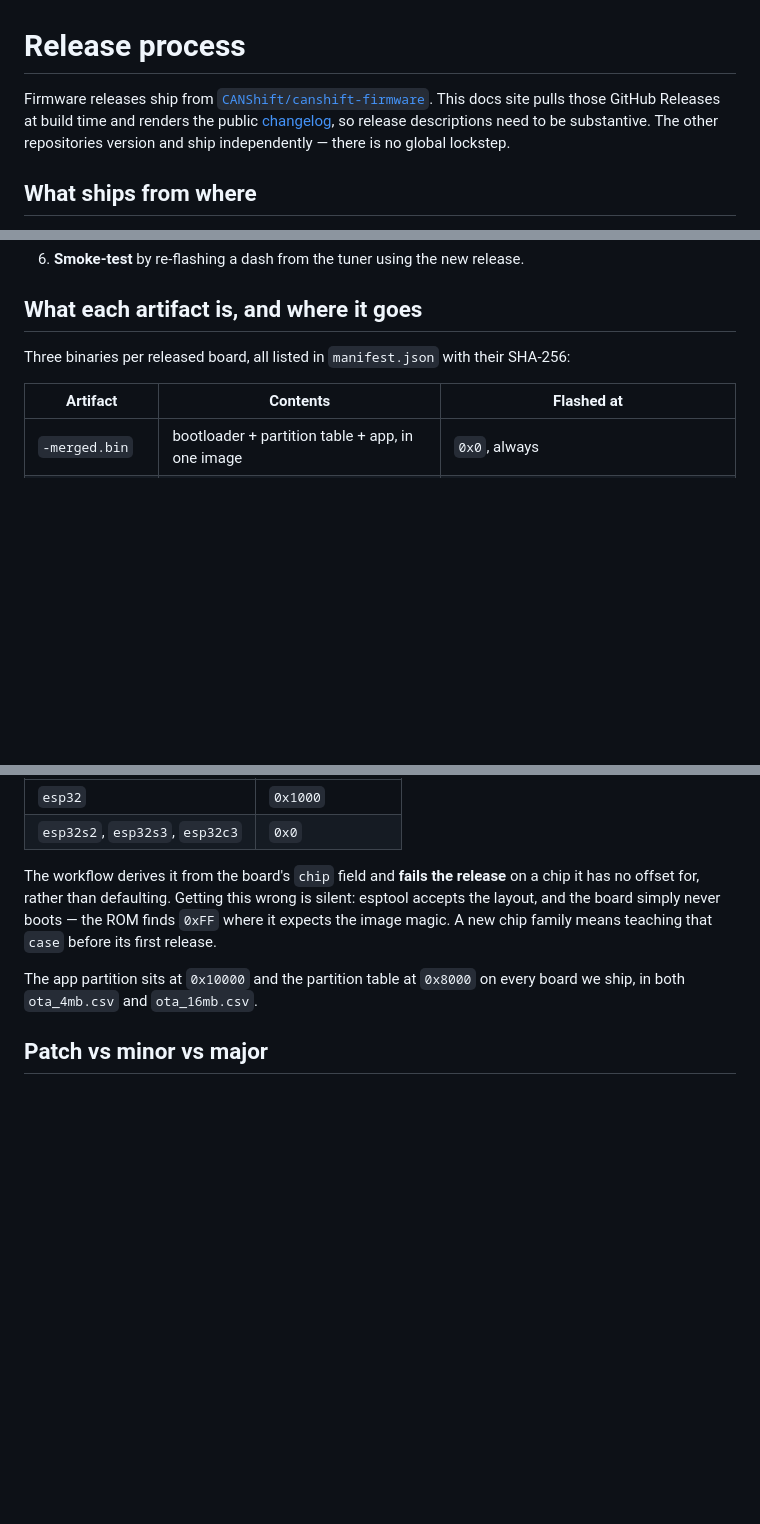
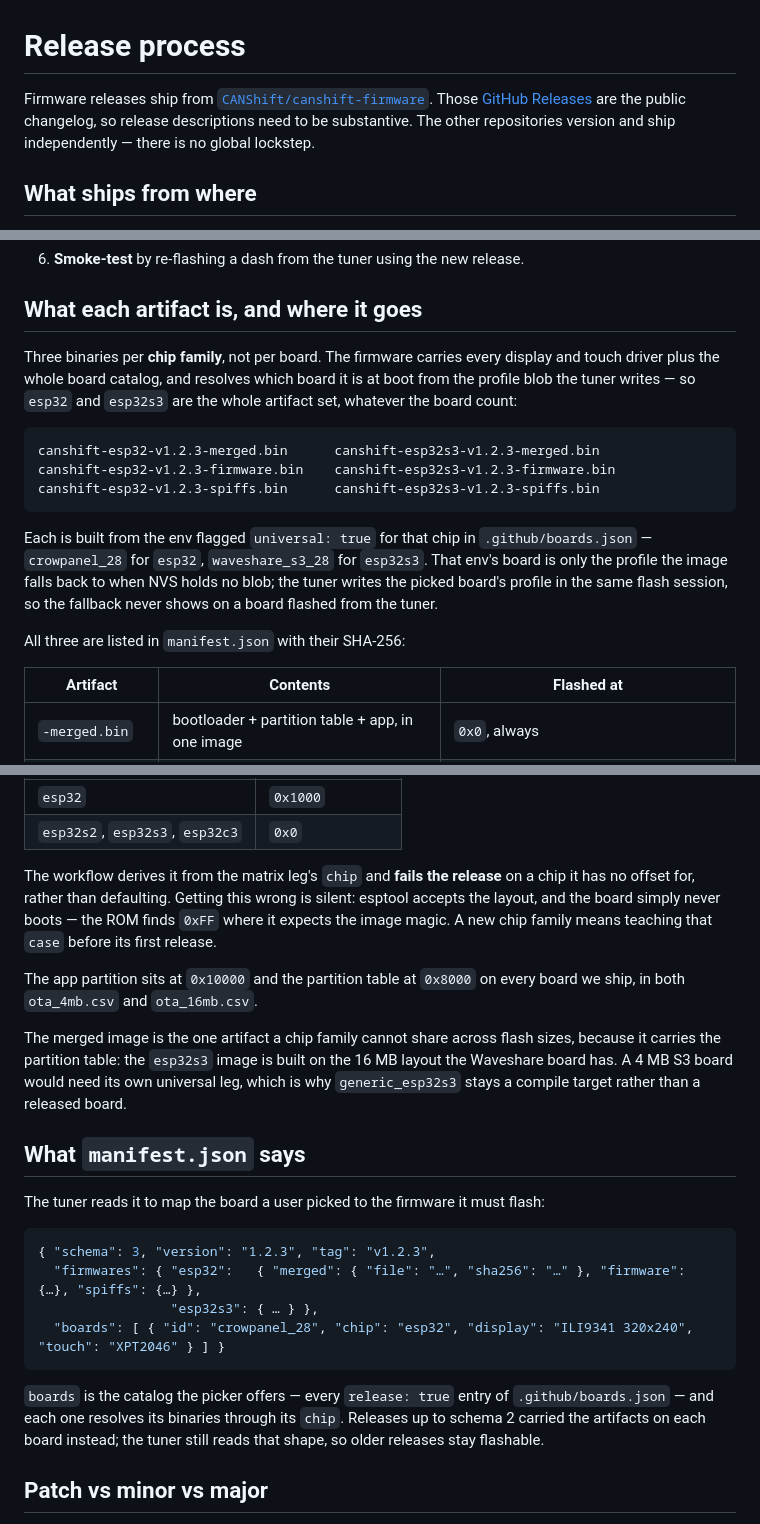
Before and after one commit to CANShift/canshift-firmware, a Markdown page: docs/contributing/release-process.md, 3 parts joined by grey strips. GitHub-like rendering; blank space fills up the shorter version.

Commit message:
docs: a release ships one firmware per chip family, not per board

````diff
--- a/docs/contributing/release-process.md
+++ b/docs/contributing/release-process.md
@@ -2,10 +2,9 @@
 
 Firmware releases ship from
 [`CANShift/canshift-firmware`](https://github.com/CANShift/canshift-firmware).
-This docs site pulls those GitHub Releases at build time and renders the
-public [changelog](https://github.com/CANShift/canshift-firmware/releases), so release descriptions need to be
-substantive. The other repositories version and ship independently — there is
-no global lockstep.
+Those [GitHub Releases](https://github.com/CANShift/canshift-firmware/releases)
+are the public changelog, so release descriptions need to be substantive. The
+other repositories version and ship independently — there is no global lockstep.
 
 ## What ships from where
 
@@ -101,7 +100,24 @@ tagging and building. You are not tagging by hand.
 
 ## What each artifact is, and where it goes
 
-Three binaries per released board, all listed in `manifest.json` with their SHA-256:
+Three binaries per **chip family**, not per board. The firmware carries every
+display and touch driver plus the whole board catalog, and resolves which board it
+is at boot from the profile blob the tuner writes — so `esp32` and `esp32s3` are the
+whole artifact set, whatever the board count:
+
+```
+canshift-esp32-v1.2.3-merged.bin      canshift-esp32s3-v1.2.3-merged.bin
+canshift-esp32-v1.2.3-firmware.bin    canshift-esp32s3-v1.2.3-firmware.bin
+canshift-esp32-v1.2.3-spiffs.bin      canshift-esp32s3-v1.2.3-spiffs.bin
+```
+
+Each is built from the env flagged `universal: true` for that chip in
+`.github/boards.json` — `crowpanel_28` for `esp32`, `waveshare_s3_28` for `esp32s3`.
+That env's board is only the profile the image falls back to when NVS holds no blob;
+the tuner writes the picked board's profile in the same flash session, so the
+fallback never shows on a board flashed from the tuner.
+
+All three are listed in `manifest.json` with their SHA-256:
 
 | Artifact        | Contents                                         | Flashed at                                           |
 | --------------- | ------------------------------------------------ | ---------------------------------------------------- |
@@ -118,7 +134,7 @@ the **bootloader's position inside** that image:
 | `esp32`                         | `0x1000`          |
 | `esp32s2`, `esp32s3`, `esp32c3` | `0x0`             |
 
-The workflow derives it from the board's `chip` field and **fails the release** on
+The workflow derives it from the matrix leg's `chip` and **fails the release** on
 a chip it has no offset for, rather than defaulting. Getting this wrong is silent:
 esptool accepts the layout, and the board simply never boots — the ROM finds
 `0xFF` where it expects the image magic. A new chip family means teaching that
@@ -126,6 +142,27 @@ esptool accepts the layout, and the board simply never boots — the ROM finds
 
 The app partition sits at `0x10000` and the partition table at `0x8000` on every
 board we ship, in both `ota_4mb.csv` and `ota_16mb.csv`.
+
+The merged image is the one artifact a chip family cannot share across flash sizes,
+because it carries the partition table: the `esp32s3` image is built on the 16 MB
+layout the Waveshare board has. A 4 MB S3 board would need its own universal leg,
+which is why `generic_esp32s3` stays a compile target rather than a released board.
+
+## What `manifest.json` says
+
+The tuner reads it to map the board a user picked to the firmware it must flash:
+
+```jsonc
+{ "schema": 3, "version": "1.2.3", "tag": "v1.2.3",
+  "firmwares": { "esp32":   { "merged": { "file": "…", "sha256": "…" }, "firmware": {…}, "spiffs": {…} },
+                 "esp32s3": { … } },
+  "boards": [ { "id": "crowpanel_28", "chip": "esp32", "display": "ILI9341 320x240", "touch": "XPT2046" } ] }
+```
+
+`boards` is the catalog the picker offers — every `release: true` entry of
+`.github/boards.json` — and each one resolves its binaries through its `chip`.
+Releases up to schema 2 carried the artifacts on each board instead; the tuner still
+reads that shape, so older releases stay flashable.
 
 ## Patch vs minor vs major
 
````
Also changed, not shown: docs/reference/add-a-board.md (+9 -2 lines), docs/reference/build-flags.md (+19 -16 lines).
